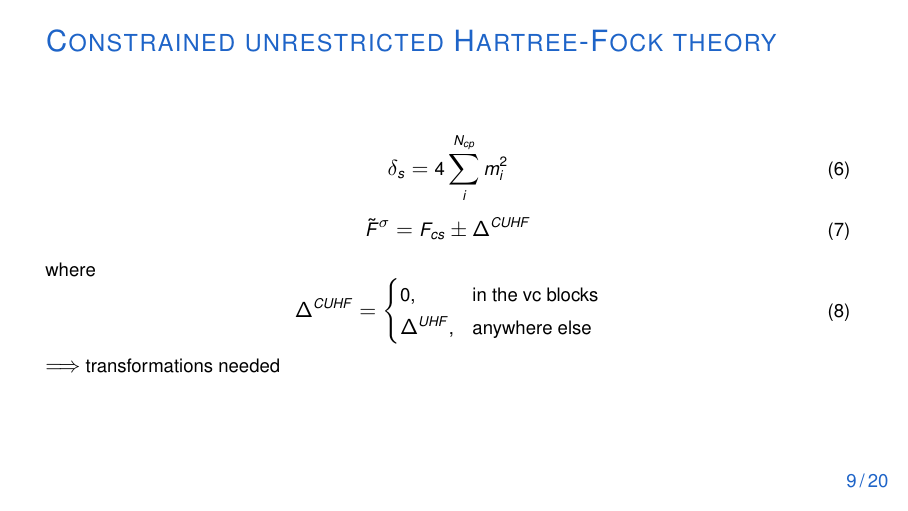
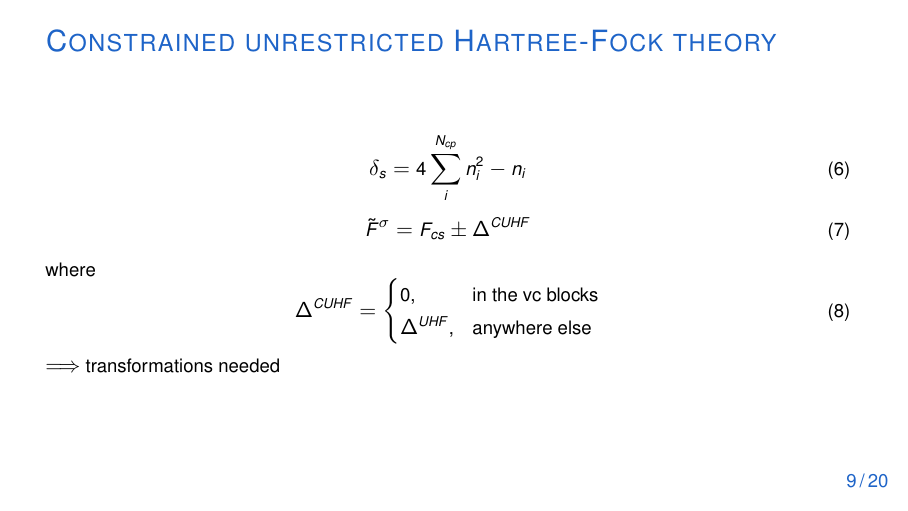
Before and after one commit to ruvdrsti/Bachelor_project, LaTeX slides (theory/presentation/presentation.tex): page 9 of 20. Compiled offline with pdfLaTeX.

Commit message:
changing to include natural occupation

```diff
--- a/theory/presentation/presentation.tex
+++ b/theory/presentation/presentation.tex
@@ -116,7 +116,7 @@
 \begin{frame}
     \frametitle{Constrained unrestricted Hartree-Fock theory}
     \begin{equation}\label{eq:spincontfinal}
-        \delta_s = 4\sum^{N_{cp}}_i m_i^2
+        \delta_s = 4\sum^{N_{cp}}_i n_i^2 - n_i
       \end{equation}
     \begin{equation}
         \tilde{F}^{\sigma} = F_{cs} \pm \Delta^{CUHF}
```
